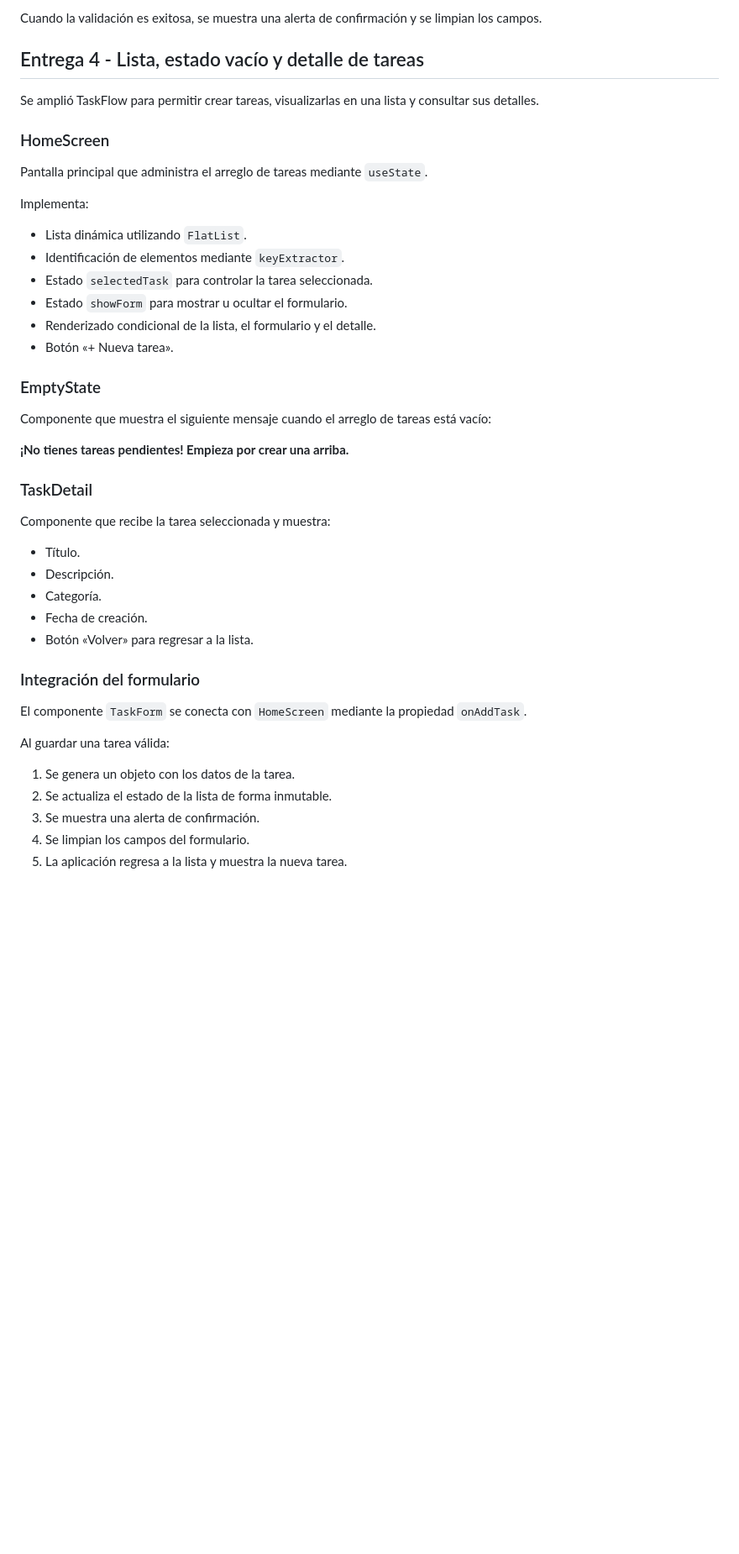
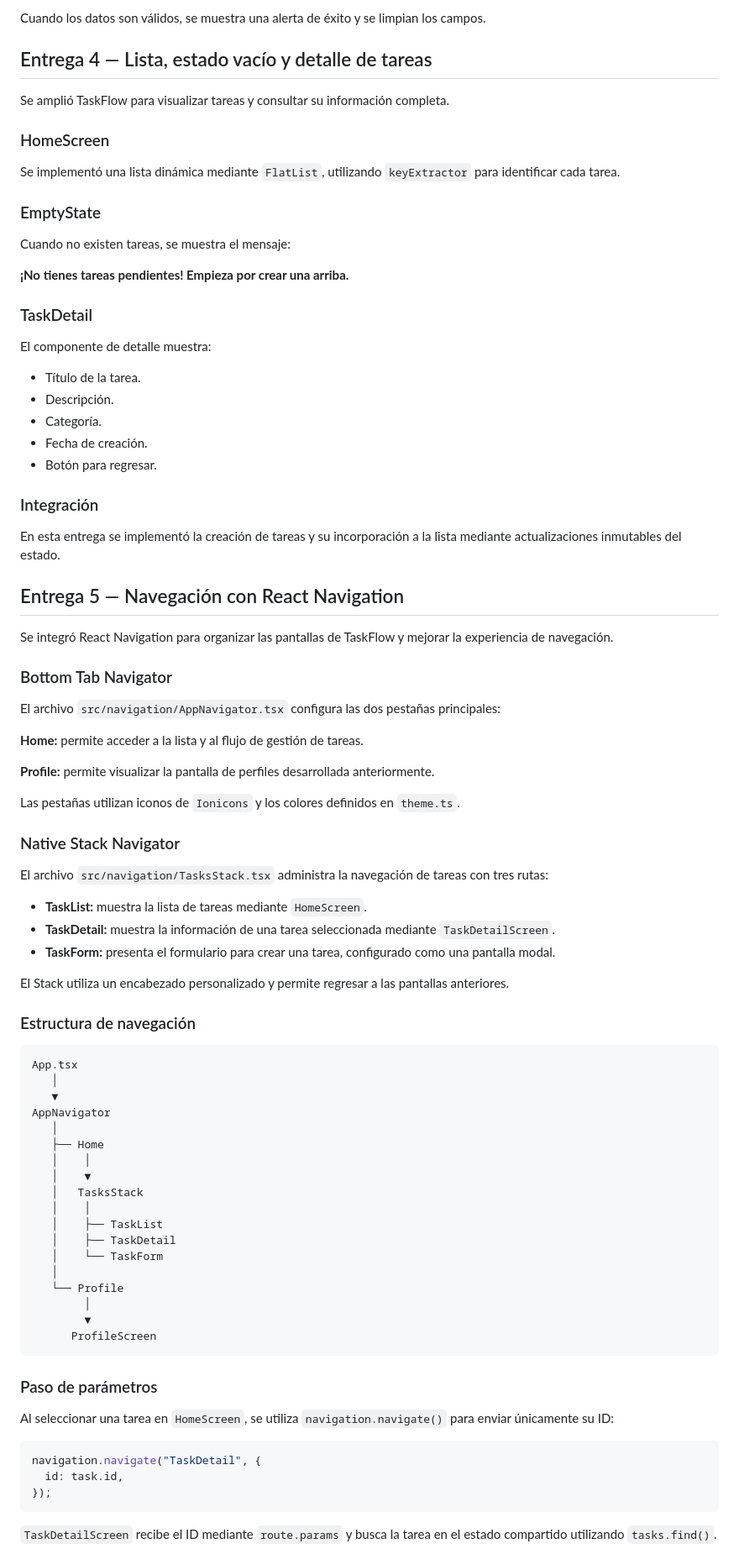
Before and after one commit to erlandruiz/taskflow, a Markdown page: README.md, the part around one of its changes. Shown at 84% size. GitHub-like rendering; blank space fills up the shorter version.

Commit message:
tarea05 del curso de Desarrollo de Aplicaciones de CoderHouse

````diff
--- a/README.md
+++ b/README.md
@@ -77,47 +84,94 @@ La función `handleAddTask` valida la información ingresada, construye un objet
 
-Cuando la validación es exitosa, se muestra una alerta de confirmación y se limpian los campos.
+Cuando los datos son válidos, se muestra una alerta de éxito y se limpian los campos.
 
-## Entrega 4 - Lista, estado vacío y detalle de tareas
+## Entrega 4 — Lista, estado vacío y detalle de tareas
 
-Se amplió TaskFlow para permitir crear tareas, visualizarlas en una lista y consultar sus detalles.
+Se amplió TaskFlow para visualizar tareas y consultar su información completa.
 
 ### HomeScreen
 
-Pantalla principal que administra el arreglo de tareas mediante `useState`.
-
-Implementa:
-
-- Lista dinámica utilizando `FlatList`.
-- Identificación de elementos mediante `keyExtractor`.
-- Estado `selectedTask` para controlar la tarea seleccionada.
-- Estado `showForm` para mostrar u ocultar el formulario.
-- Renderizado condicional de la lista, el formulario y el detalle.
-- Botón «+ Nueva tarea».
+Se implementó una lista dinámica mediante `FlatList`, utilizando `keyExtractor` para identificar cada tarea.
 
 ### EmptyState
 
-Componente que muestra el siguiente mensaje cuando el arreglo de tareas está vacío:
+Cuando no existen tareas, se muestra el mensaje:
 
 **¡No tienes tareas pendientes! Empieza por crear una arriba.**
 
 ### TaskDetail
 
-Componente que recibe la tarea seleccionada y muestra:
+El componente de detalle muestra:
 
-- Título.
+- Título de la tarea.
 - Descripción.
 - Categoría.
 - Fecha de creación.
-- Botón «Volver» para regresar a la lista.
+- Botón para regresar.
 
-### Integración del formulario
+### Integración
 
-El componente `TaskForm` se conecta con `HomeScreen` mediante la propiedad `onAddTask`.
+En esta entrega se implementó la creación de tareas y su incorporación a la lista mediante actualizaciones inmutables del estado.
 
-Al guardar una tarea válida:
+## Entrega 5 — Navegación con React Navigation
 
-1. Se genera un objeto con los datos de la tarea.
-2. Se actualiza el estado de la lista de forma inmutable.
-3. Se muestra una alerta de confirmación.
-4. Se limpian los campos del formulario.
-5. La aplicación regresa a la lista y muestra la nueva tarea.
+Se integró React Navigation para organizar las pantallas de TaskFlow y mejorar la experiencia de navegación.
+
+### Bottom Tab Navigator
+
+El archivo `src/navigation/AppNavigator.tsx` configura las dos pestañas principales:
+
+**Home:** permite acceder a la lista y al flujo de gestión de tareas.
+
+**Profile:** permite visualizar la pantalla de perfiles desarrollada anteriormente.
+
+Las pestañas utilizan iconos de `Ionicons` y los colores definidos en `theme.ts`.
+
+### Native Stack Navigator
+
+El archivo `src/navigation/TasksStack.tsx` administra la navegación de tareas con tres rutas:
+
+- **TaskList:** muestra la lista de tareas mediante `HomeScreen`.
+- **TaskDetail:** muestra la información de una tarea seleccionada mediante `TaskDetailScreen`.
+- **TaskForm:** presenta el formulario para crear una tarea, configurado como una pantalla modal.
+
+El Stack utiliza un encabezado personalizado y permite regresar a las pantallas anteriores.
+
+### Estructura de navegación
+
+```text
+App.tsx
+   │
+   ▼
+AppNavigator
+   │
+   ├── Home
+   │    │
+   │    ▼
+   │   TasksStack
+   │    │
+   │    ├── TaskList
+   │    ├── TaskDetail
+   │    └── TaskForm
+   │
+   └── Profile
+        │
+        ▼
+      ProfileScreen
+```
+
+
+### Paso de parámetros
+
+Al seleccionar una tarea en `HomeScreen`, se utiliza
+`navigation.navigate()` para enviar únicamente su ID:
+
+```tsx
+navigation.navigate("TaskDetail", {
+  id: task.id,
+});
+```
+
+`TaskDetailScreen` recibe el ID mediante `route.params`
+y busca la tarea en el estado compartido utilizando
+`tasks.find()`.
+
````
Also changed, not shown: other parts of README.md (+101 -40 lines), docs/screenshots/home.jpeg (added), docs/screenshots/profile.jpeg (added), docs/screenshots/task-detail.jpeg (added), docs/screenshots/task-form.jpeg (added), 9 other files.
